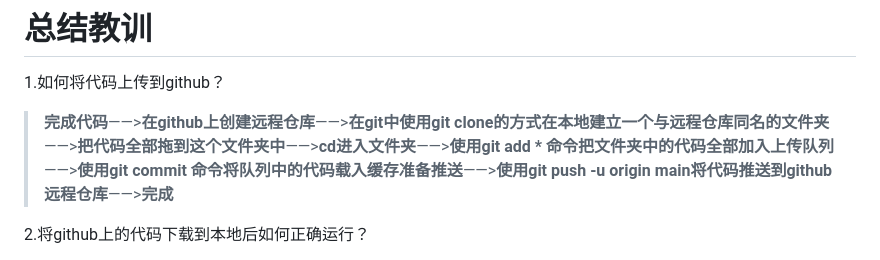
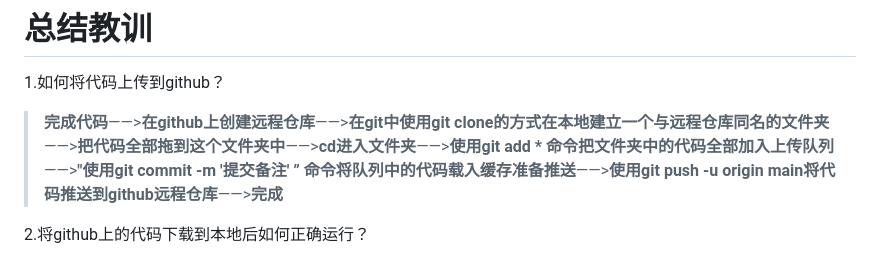
Before and after one commit to TGF-B/django-project, a Markdown page: README.md, the part around the change. Drawn GitHub-style.

```diff
--- a/README.md
+++ b/README.md
@@ -3,7 +3,7 @@
 # 总结教训
 
 1.如何将代码上传到github？
-> **完成代码**——>**在github上创建远程仓库**——>**在git中使用git clone的方式在本地建立一个与远程仓库同名的文件夹**——>**把代码全部拖到这个文件夹中**——>**cd进入文件夹**——>**使用git add * 命令把文件夹中的代码全部加入上传队列**——>**使用git commit 命令将队列中的代码载入缓存准备推送**——>**使用git push -u origin main将代码推送到github远程仓库**——>**完成**
+> **完成代码**——>**在github上创建远程仓库**——>**在git中使用git clone的方式在本地建立一个与远程仓库同名的文件夹**——>**把代码全部拖到这个文件夹中**——>**cd进入文件夹**——>**使用git add * 命令把文件夹中的代码全部加入上传队列**——>**"使用git commit -m '提交备注' ” 命令将队列中的代码载入缓存准备推送**——>**使用git push -u origin main将代码推送到github远程仓库**——>**完成**
 
 2.将github上的代码下载到本地后如何正确运行？
 > 需要**配置环境**：这个环境就是指代码依赖的所有模块包的集合，即**虚拟环境**，不同的电脑上模块包会有差异，不一定适用于你从别处拿来的代码。所以你需要针对性地增加或修改本机的环境。
```
